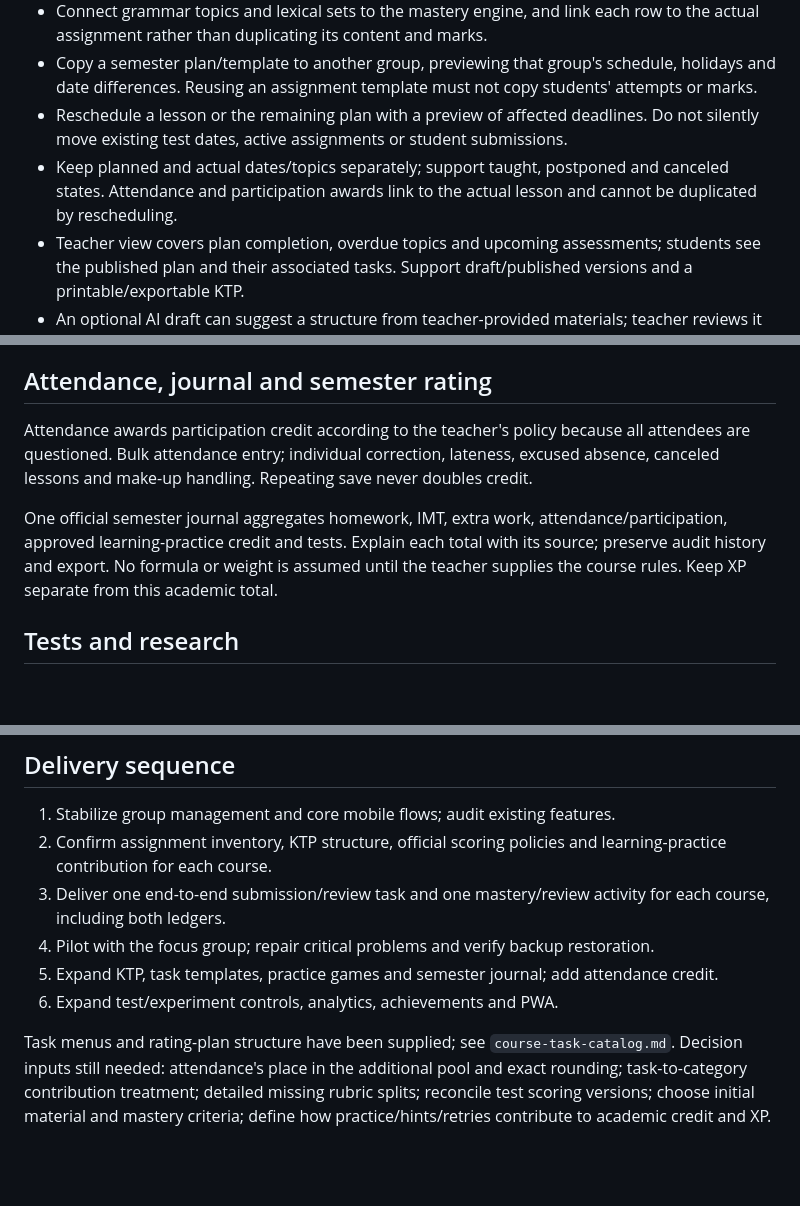
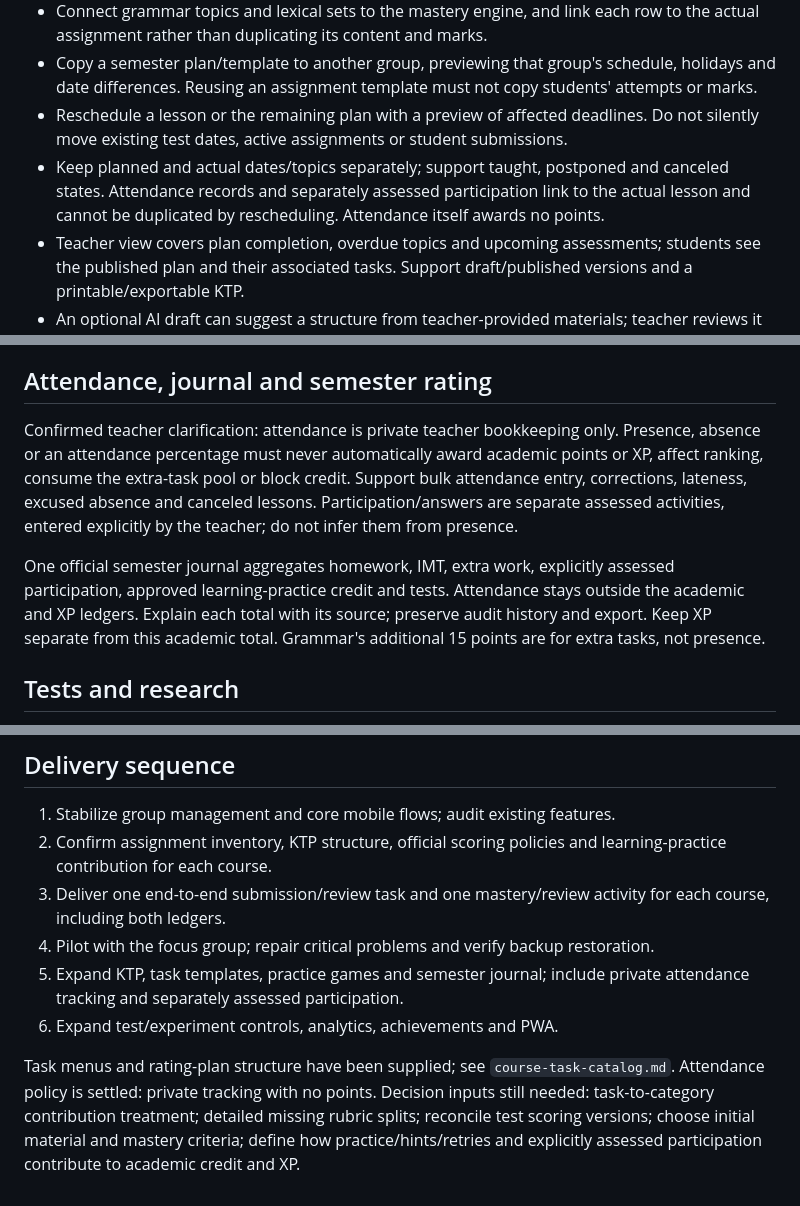
Before and after one commit to alyonazerg/university-learning-hub, a Markdown page: docs/development-roadmap.md, 3 parts joined by grey strips. Rendered like a GitHub page; blank space fills up the shorter version.

Commit message:
Clarify private attendance tracking without academic credit or XP

```diff
--- a/docs/development-roadmap.md
+++ b/docs/development-roadmap.md
@@ -17,7 +17,7 @@ KTP is required for both courses and each group/semester. Audit the existing les
 - Connect grammar topics and lexical sets to the mastery engine, and link each row to the actual assignment rather than duplicating its content and marks.
 - Copy a semester plan/template to another group, previewing that group's schedule, holidays and date differences. Reusing an assignment template must not copy students' attempts or marks.
 - Reschedule a lesson or the remaining plan with a preview of affected deadlines. Do not silently move existing test dates, active assignments or student submissions.
-- Keep planned and actual dates/topics separately; support taught, postponed and canceled states. Attendance and participation awards link to the actual lesson and cannot be duplicated by rescheduling.
+- Keep planned and actual dates/topics separately; support taught, postponed and canceled states. Attendance records and separately assessed participation link to the actual lesson and cannot be duplicated by rescheduling. Attendance itself awards no points.
 - Teacher view covers plan completion, overdue topics and upcoming assessments; students see the published plan and their associated tasks. Support draft/published versions and a printable/exportable KTP.
 - An optional AI draft can suggest a structure from teacher-provided materials; teacher reviews it before publication. Do not invent textbook units, holidays or an official program.
 
@@ -42,9 +42,9 @@ Persistent AI job queue with progress, safe retries, clear failures and deduplic
 
 ## Attendance, journal and semester rating
 
-Attendance awards participation credit according to the teacher's policy because all attendees are questioned. Bulk attendance entry; individual correction, lateness, excused absence, canceled lessons and make-up handling. Repeating save never doubles credit.
+Confirmed teacher clarification: attendance is private teacher bookkeeping only. Presence, absence or an attendance percentage must never automatically award academic points or XP, affect ranking, consume the extra-task pool or block credit. Support bulk attendance entry, corrections, lateness, excused absence and canceled lessons. Participation/answers are separate assessed activities, entered explicitly by the teacher; do not infer them from presence.
 
-One official semester journal aggregates homework, IMT, extra work, attendance/participation, approved learning-practice credit and tests. Explain each total with its source; preserve audit history and export. No formula or weight is assumed until the teacher supplies the course rules. Keep XP separate from this academic total.
+One official semester journal aggregates homework, IMT, extra work, explicitly assessed participation, approved learning-practice credit and tests. Attendance stays outside the academic and XP ledgers. Explain each total with its source; preserve audit history and export. Keep XP separate from this academic total. Grammar's additional 15 points are for extra tasks, not presence.
 
 ## Tests and research
 
@@ -62,7 +62,7 @@ Invite two students from each group to the focus group, with varied devices and
 2. Confirm assignment inventory, KTP structure, official scoring policies and learning-practice contribution for each course.
 3. Deliver one end-to-end submission/review task and one mastery/review activity for each course, including both ledgers.
 4. Pilot with the focus group; repair critical problems and verify backup restoration.
-5. Expand KTP, task templates, practice games and semester journal; add attendance credit.
+5. Expand KTP, task templates, practice games and semester journal; include private attendance tracking and separately assessed participation.
 6. Expand test/experiment controls, analytics, achievements and PWA.
 
-Task menus and rating-plan structure have been supplied; see `course-task-catalog.md`. Decision inputs still needed: attendance's place in the additional pool and exact rounding; task-to-category contribution treatment; detailed missing rubric splits; reconcile test scoring versions; choose initial material and mastery criteria; define how practice/hints/retries contribute to academic credit and XP.
+Task menus and rating-plan structure have been supplied; see `course-task-catalog.md`. Attendance policy is settled: private tracking with no points. Decision inputs still needed: task-to-category contribution treatment; detailed missing rubric splits; reconcile test scoring versions; choose initial material and mastery criteria; define how practice/hints/retries and explicitly assessed participation contribute to academic credit and XP.
```
Also changed, not shown: docs/course-task-catalog.md (+5 -5 lines).
